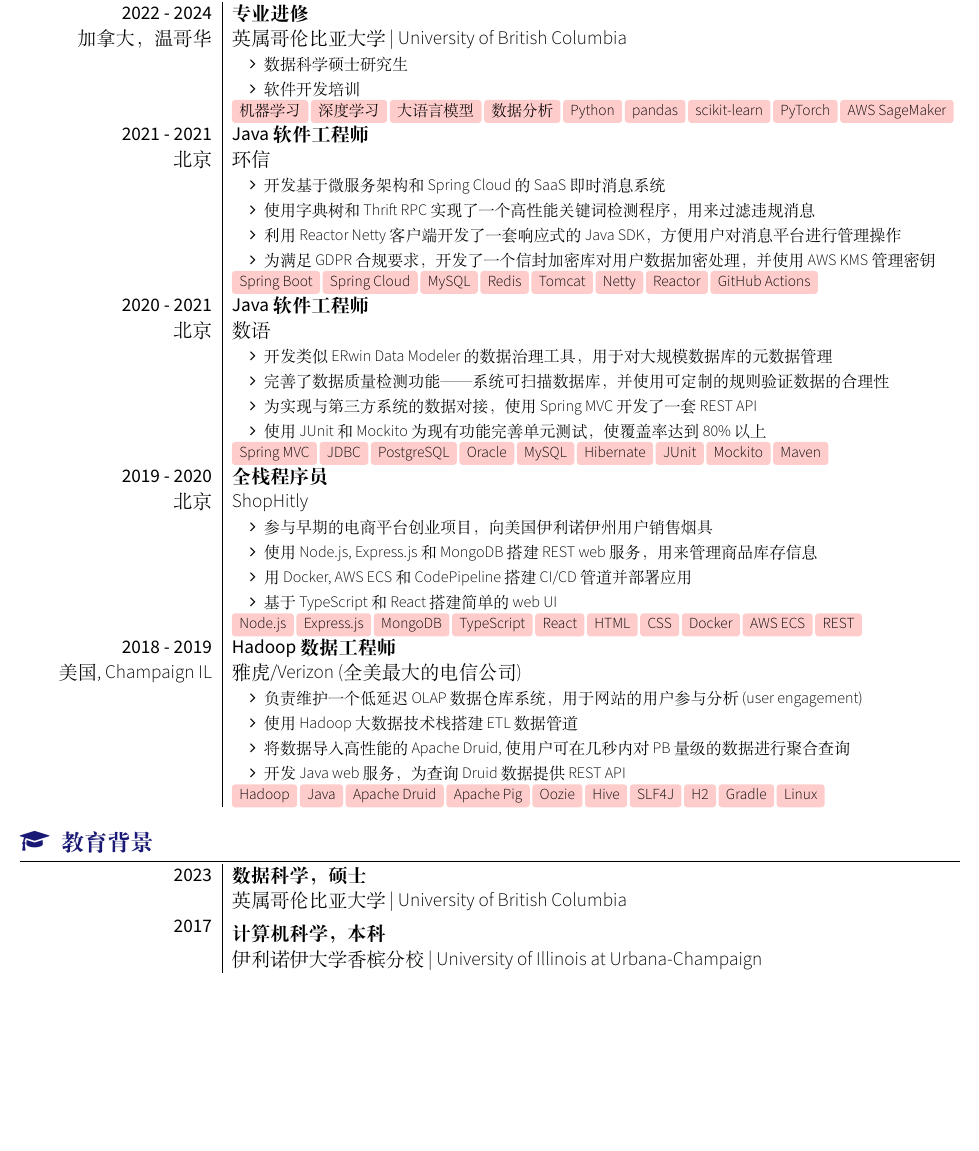
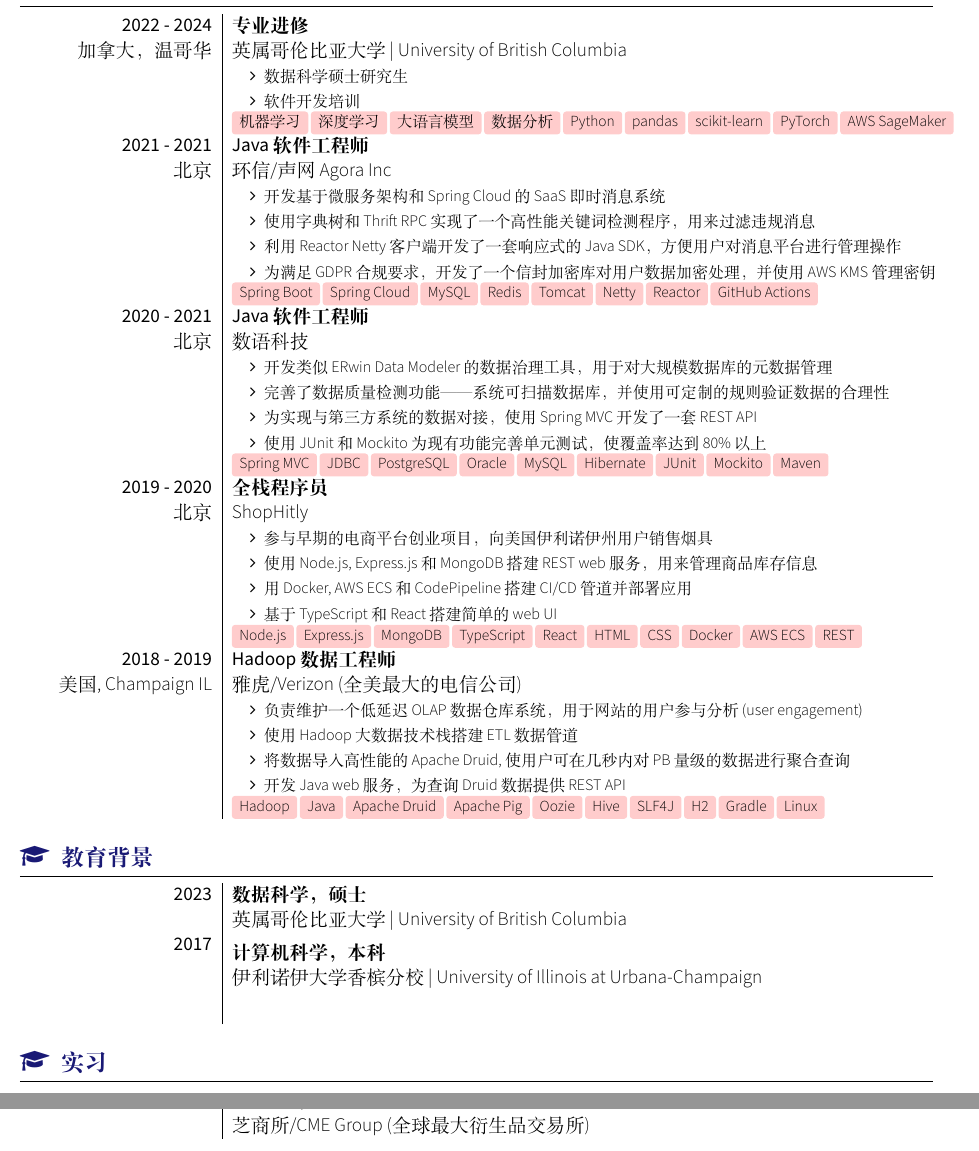
Before and after one commit to kenuiuc/resume-chinese, a LaTeX CV (ken_wang_resume_chinese.tex, which reads resume_template.cls): part of the page before the commit and two parts of pages 1 and 2 of 2 after it, the two joined at a grey line, cut so that both start at the same text, the shorter picture padded with empty space. Compiled offline with XeLaTeX; a LaTeX package or settings file that is missing is left out.

Commit message:
add company names and internships

```diff
--- a/ken_wang_resume_chinese.tex
+++ b/ken_wang_resume_chinese.tex
@@ -1,7 +1,7 @@
 \documentclass[alternative]{resume_template}
 \name{王科}{}
 \socialinfo{
-\linkedin{kenuiuc}\github{kenuiuc}\smartphone{778-999-5114}\email{kenuiuc@gmail.com}\address{Vancouver, BC}
+\linkedin{kenuiuc}\github{kenuiuc}\smartphone{130-7355-0335}\email{kenuiuc@gmail.com}\address{深圳}
 }
 \photo{2.5cm}{ken_linkedin_avatar.jpeg}
 \begin{document}
@@ -31,7 +31,7 @@
 
     \experience
     {2021 - 2021}{北京}
-    {Java 软件工程师}{环信}
+    {Java 软件工程师}{环信/声网 Agora Inc}
     {
         \begin{itemize}
         \item 开发基于微服务架构和 Spring Cloud 的 SaaS 即时消息系统
@@ -44,7 +44,7 @@
 
     \experience
     {2020 - 2021}{北京}
-    {Java 软件工程师}{数语}
+    {Java 软件工程师}{数语科技}
     {
         \begin{itemize}
         \item 开发类似 ERwin Data Modeler 的数据治理工具，用于对大规模数据库的元数据管理
@@ -91,12 +91,25 @@
     {数据科学，硕士}
     {英属哥伦比亚大学 | University of British Columbia}
     \vspace{5pt}
-    \degree
+	\degree
     {2017}
     {计算机科学，本科}
     {伊利诺伊大学香槟分校 | University of Illinois at Urbana-Champaign}
+    \vspace{5pt}
     \end{experiences}
 
-
+	% Internships
+    \sectionTitle{实习}{\faMortarBoard}
+    \begin{experiences}
+	\internship
+    {2017}
+    {Java 程序员}
+    {谷歌/CDAP 数据平台}
+    \vspace{5pt}
+	\internship
+    {2016}
+    {Java 程序员}
+    {芝商所/CME Group (全球最大衍生品交易所)}
+    \end{experiences}
 
 \end{document}
--- a/resume_template.cls
+++ b/resume_template.cls
@@ -1,6 +1,6 @@
 \ProvidesClass{yaac-another-awesome-cv}[2018/07/19  v1.9.2 'YAAC: Another Awesome CV' Class]
 
-\LoadClass[letterpaper, 10pt]{ctexart}
+\LoadClass[a4paper, 10pt]{ctexart}
 
 \newif\if@showLinks   \@showLinksfalse
 
```
Also changed, not shown: resume_template.cls (12 more changed lines).
